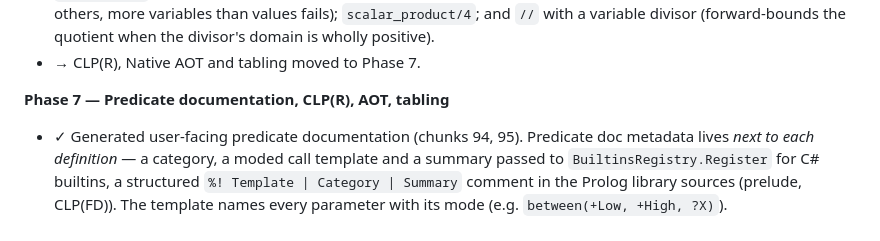
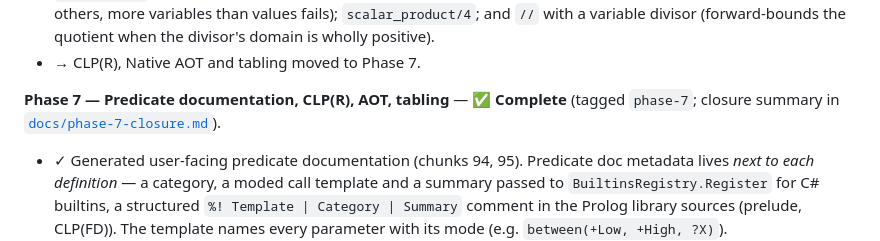
Before and after one commit to gusbro/Shumway, a Markdown page: CLAUDE.md, the part around the change. Drawn GitHub-style.

```diff
--- a/CLAUDE.md
+++ b/CLAUDE.md
@@ -260,7 +260,7 @@ Shumway is designed in phases. Be explicit about what phase a change targets.
   domain is wholly positive).
 - → CLP(R), Native AOT and tabling moved to Phase 7.
 
-**Phase 7 — Predicate documentation, CLP(R), AOT, tabling**
+**Phase 7 — Predicate documentation, CLP(R), AOT, tabling** — ✅ **Complete** (tagged `phase-7`; closure summary in [`docs/phase-7-closure.md`](docs/phase-7-closure.md)).
 - ✓ Generated user-facing predicate documentation (chunks 94, 95). Predicate
   doc metadata lives *next to each definition* — a category, a moded call
   template and a summary passed to `BuiltinsRegistry.Register` for C#
```
Also changed, not shown: docs/phase-7-closure.md (added, +189 -0 lines).
